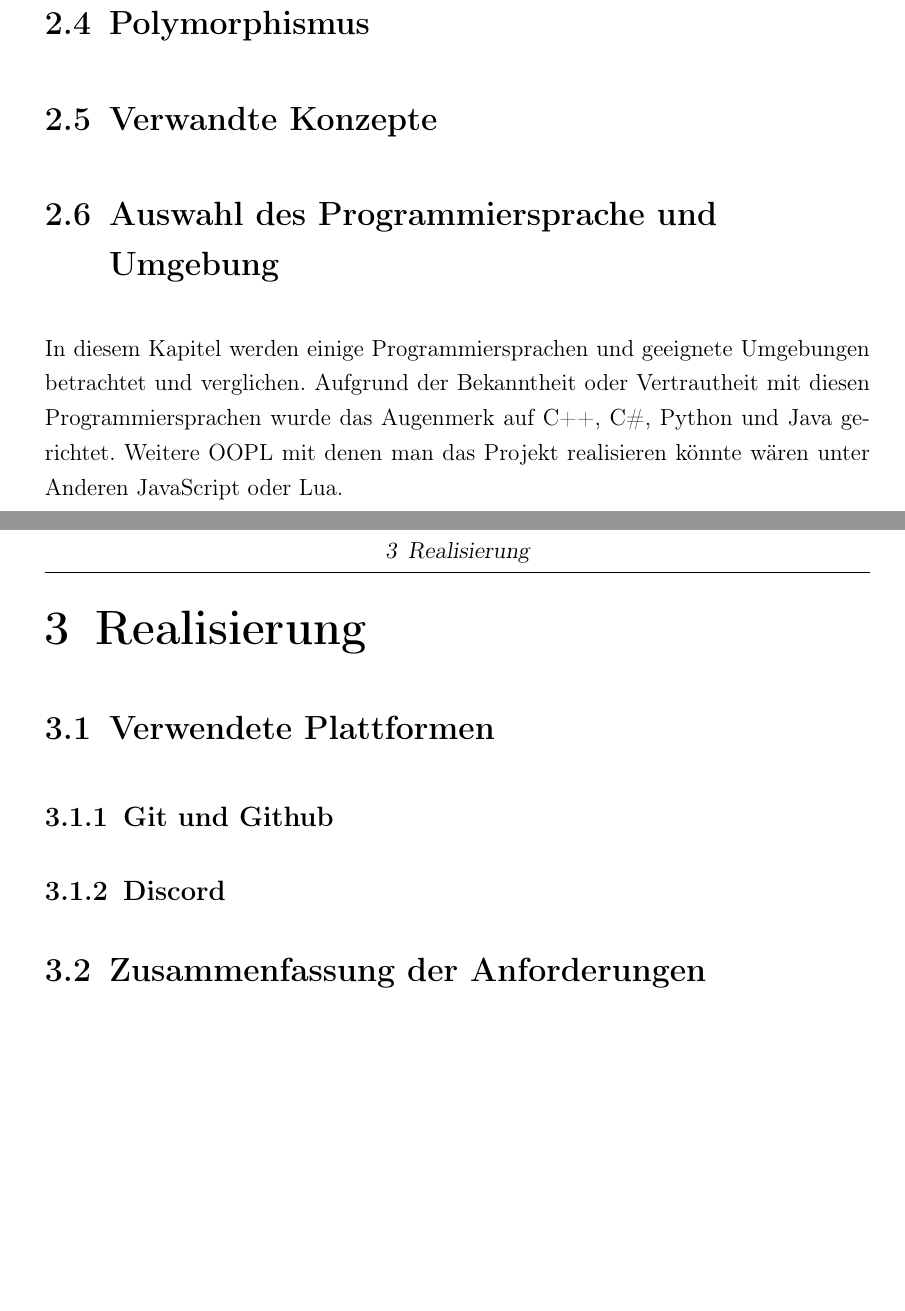
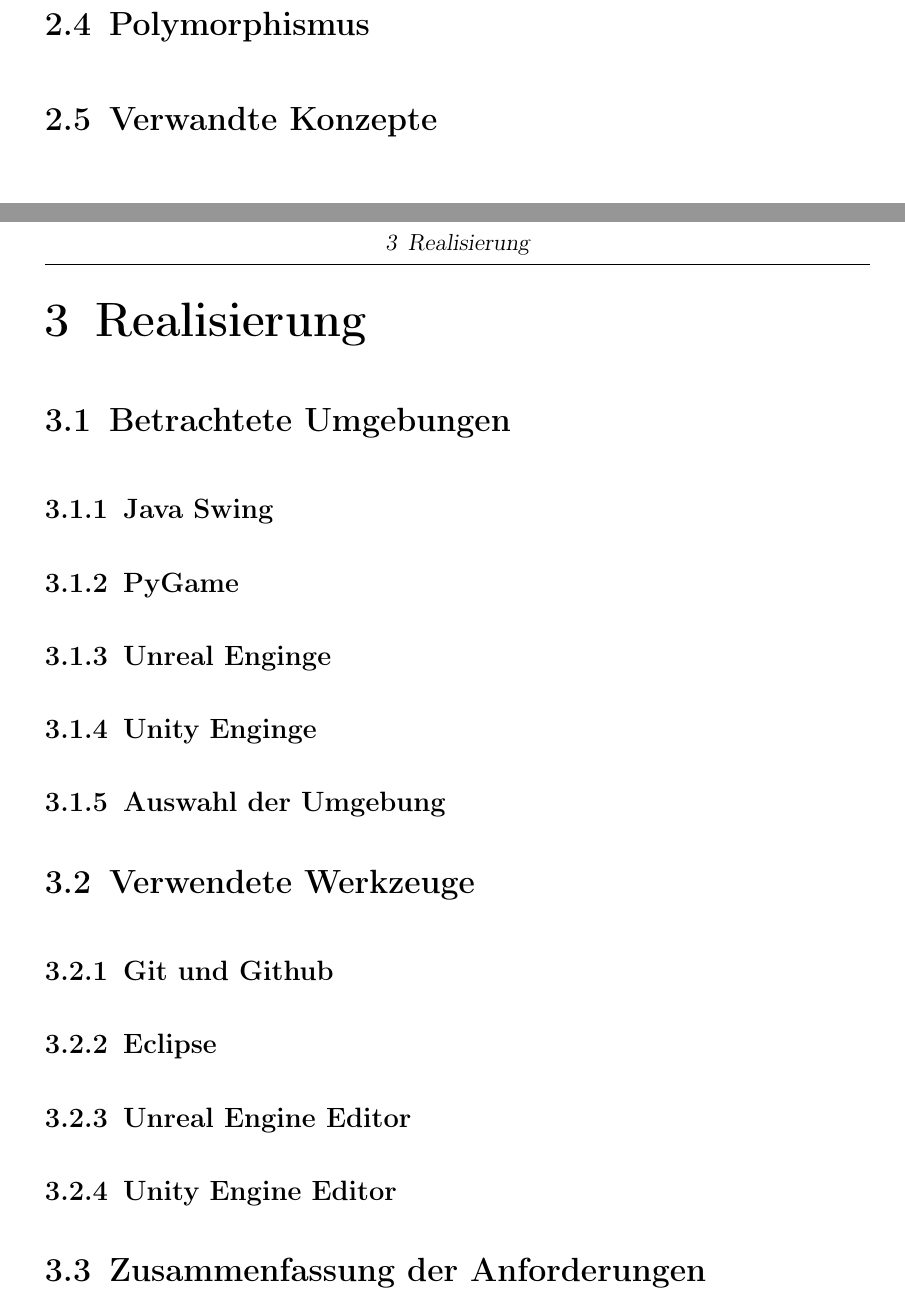
Before and after one commit to MarioSchenkewitz/IT3161-Studienprojekt-Schatzinsel-Dokument, a LaTeX thesis (IT3161-Studienprojekt-Schatzinsel.tex): two parts of pages 12 and 14 of 19 before the commit and two parts of pages 11 and 13 of 18 after it, joined at a grey line, cut so that both start at the same text, the shorter picture padded with empty space. Compiled offline with pdfLaTeX.

Commit message:
neue struktur

```diff
--- a/IT3161-Studienprojekt-Schatzinsel.tex
+++ b/IT3161-Studienprojekt-Schatzinsel.tex
@@ -446,14 +446,20 @@ In diesem Zusammenhang kann gesagt werden, dass Objekte also aus Attributen und
 
 \section{Verwandte Konzepte}
 
-\section{Auswahl des Programmiersprache und Umgebung}
-In diesem Kapitel werden einige Programmiersprachen und geeignete Umgebungen betrachtet und verglichen. Aufgrund der Bekanntheit oder Vertrautheit mit diesen Programmiersprachen wurde das Augenmerk auf C++, C\#, Python und Java gerichtet.
-Weitere \gls{OOPL} mit denen man das Projekt realisieren könnte wären unter Anderen JavaScript oder Lua.
+\chapter{Realisierung}\label{sec:Realisierung}
+\section{Betrachtete Umgebungen}
+\subsection{Java Swing}
+\subsection{PyGame}
+\subsection{Unreal Enginge}
+\subsection{Unity Enginge}
 
-\chapter{Realisierung}\label{sec:Realisierung}
-\section{Verwendete Plattformen}
+\subsection{Auswahl der Umgebung}
+
+\section{Verwendete Werkzeuge}
 \subsection{Git und Github}
-\subsection{Discord}
+\subsection{Eclipse}
+\subsection{Unreal Engine Editor}
+\subsection{Unity Engine Editor}
 
 \section{Zusammenfassung der Anforderungen}
 
```
Also changed, not shown: IT3161-Studienprojekt-Schatzinsel.pdf.
